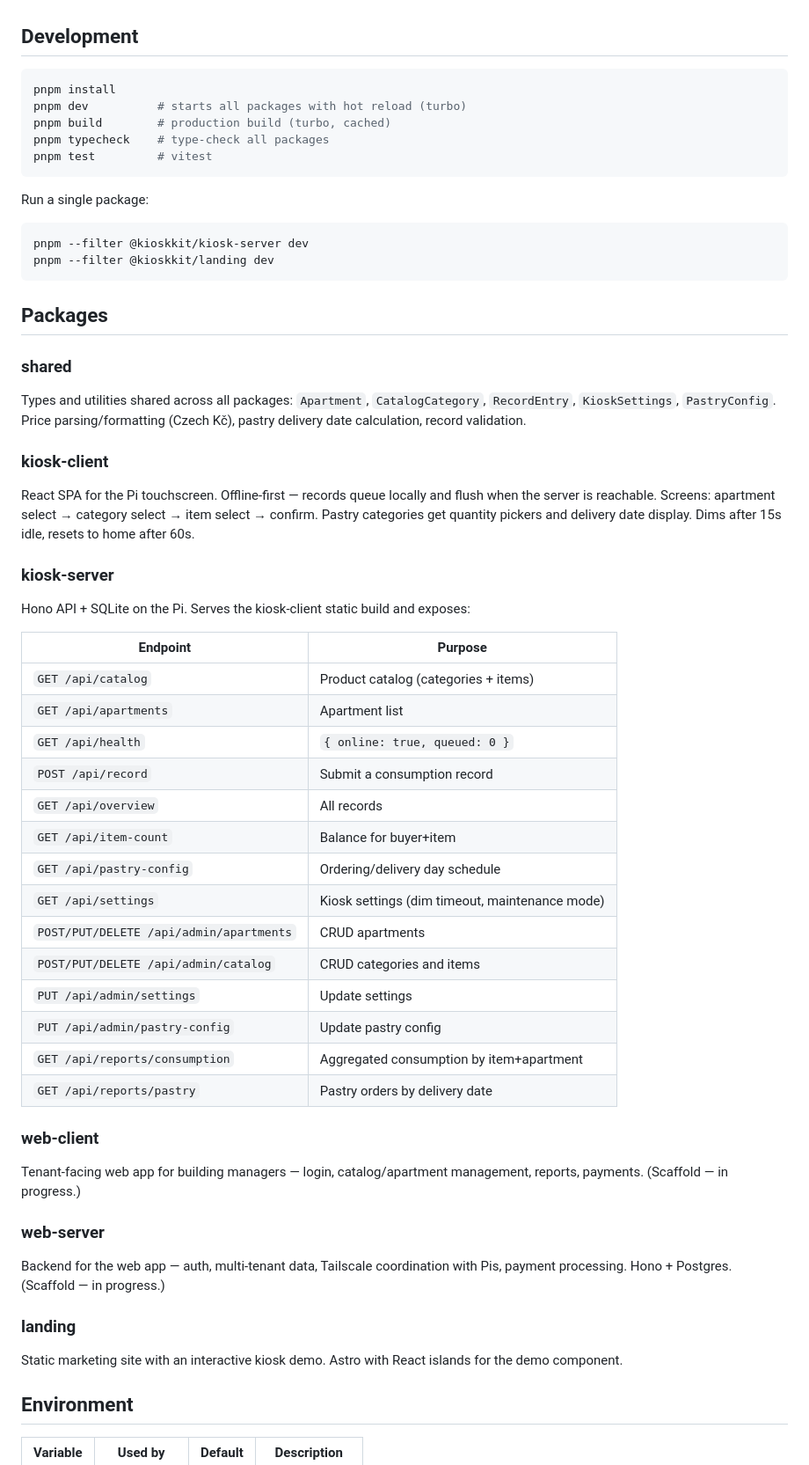
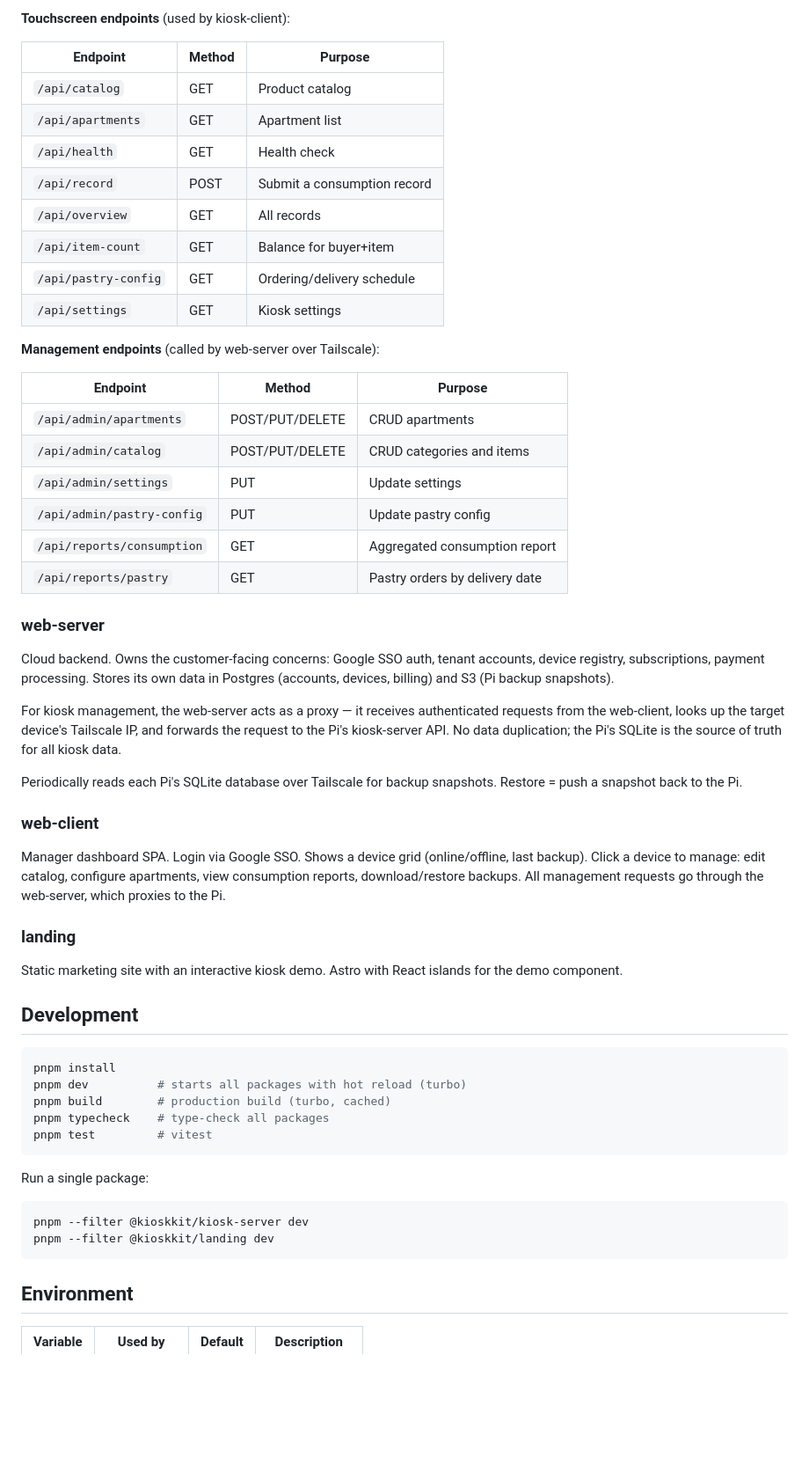
Before and after one commit to Anananas42/kiosk-kit, a Markdown page: README.md, the part around one of its changes. Shown at 88% size. GitHub-like rendering; blank space fills up the shorter version.

````diff
--- a/README.md
+++ b/README.md
@@ -20,3 +60,42 @@ system/              # Raspberry Pi OS-level kiosk config
+**Touchscreen endpoints** (used by kiosk-client):
+
+| Endpoint | Method | Purpose |
+|----------|--------|---------|
+| `/api/catalog` | GET | Product catalog |
+| `/api/apartments` | GET | Apartment list |
+| `/api/health` | GET | Health check |
+| `/api/record` | POST | Submit a consumption record |
+| `/api/overview` | GET | All records |
+| `/api/item-count` | GET | Balance for buyer+item |
+| `/api/pastry-config` | GET | Ordering/delivery schedule |
+| `/api/settings` | GET | Kiosk settings |
+
+**Management endpoints** (called by web-server over Tailscale):
+
+| Endpoint | Method | Purpose |
+|----------|--------|---------|
+| `/api/admin/apartments` | POST/PUT/DELETE | CRUD apartments |
+| `/api/admin/catalog` | POST/PUT/DELETE | CRUD categories and items |
+| `/api/admin/settings` | PUT | Update settings |
+| `/api/admin/pastry-config` | PUT | Update pastry config |
+| `/api/reports/consumption` | GET | Aggregated consumption report |
+| `/api/reports/pastry` | GET | Pastry orders by delivery date |
+
+### web-server
+
+Cloud backend. Owns the customer-facing concerns: Google SSO auth, tenant accounts, device registry, subscriptions, payment processing. Stores its own data in Postgres (accounts, devices, billing) and S3 (Pi backup snapshots).
+
+For kiosk management, the web-server acts as a proxy — it receives authenticated requests from the web-client, looks up the target device's Tailscale IP, and forwards the request to the Pi's kiosk-server API. No data duplication; the Pi's SQLite is the source of truth for all kiosk data.
+
+Periodically reads each Pi's SQLite database over Tailscale for backup snapshots. Restore = push a snapshot back to the Pi.
+
+### web-client
+
+Manager dashboard SPA. Login via Google SSO. Shows a device grid (online/offline, last backup). Click a device to manage: edit catalog, configure apartments, view consumption reports, download/restore backups. All management requests go through the web-server, which proxies to the Pi.
+
+### landing
+
+Static marketing site with an interactive kiosk demo. Astro with React islands for the demo component.
 
 ## Development
 
@@ -35,49 +114,6 @@ pnpm --filter @kioskkit/kiosk-server dev
 pnpm --filter @kioskkit/landing dev
 ```
 
-## Packages
-
-### shared
-
-Types and utilities shared across all packages: `Apartment`, `CatalogCategory`, `RecordEntry`, `KioskSettings`, `PastryConfig`. Price parsing/formatting (Czech Kč), pastry delivery date calculation, record validation.
-
-### kiosk-client
-
-React SPA for the Pi touchscreen. Offline-first — records queue locally and flush when the server is reachable. Screens: apartment select → category select → item select → confirm. Pastry categories get quantity pickers and delivery date display. Dims after 15s idle, resets to home after 60s.
-
-### kiosk-server
-
-Hono API + SQLite on the Pi. Serves the kiosk-client static build and exposes:
-
-| Endpoint | Purpose |
-|----------|---------|
-| `GET /api/catalog` | Product catalog (categories + items) |
-| `GET /api/apartments` | Apartment list |
-| `GET /api/health` | `{ online: true, queued: 0 }` |
-| `POST /api/record` | Submit a consumption record |
-| `GET /api/overview` | All records |
-| `GET /api/item-count` | Balance for buyer+item |
-| `GET /api/pastry-config` | Ordering/delivery day schedule |
-| `GET /api/settings` | Kiosk settings (dim timeout, maintenance mode) |
-| `POST/PUT/DELETE /api/admin/apartments` | CRUD apartments |
-| `POST/PUT/DELETE /api/admin/catalog` | CRUD categories and items |
-| `PUT /api/admin/settings` | Update settings |
-| `PUT /api/admin/pastry-config` | Update pastry config |
-| `GET /api/reports/consumption` | Aggregated consumption by item+apartment |
-| `GET /api/reports/pastry` | Pastry orders by delivery date |
-
-### web-client
-
-Tenant-facing web app for building managers — login, catalog/apartment management, reports, payments. (Scaffold — in progress.)
-
-### web-server
-
-Backend for the web app — auth, multi-tenant data, Tailscale coordination with Pis, payment processing. Hono + Postgres. (Scaffold — in progress.)
-
-### landing
-
-Static marketing site with an interactive kiosk demo. Astro with React islands for the demo component.
-
 ## Environment
 
 | Variable | Used by | Default | Description |
````
Also changed, not shown: other parts of README.md (+49 -14 lines).
